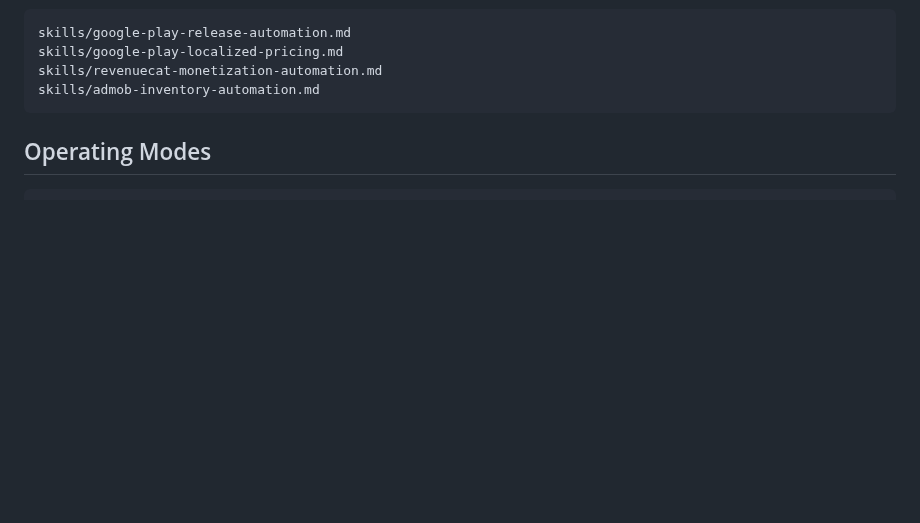
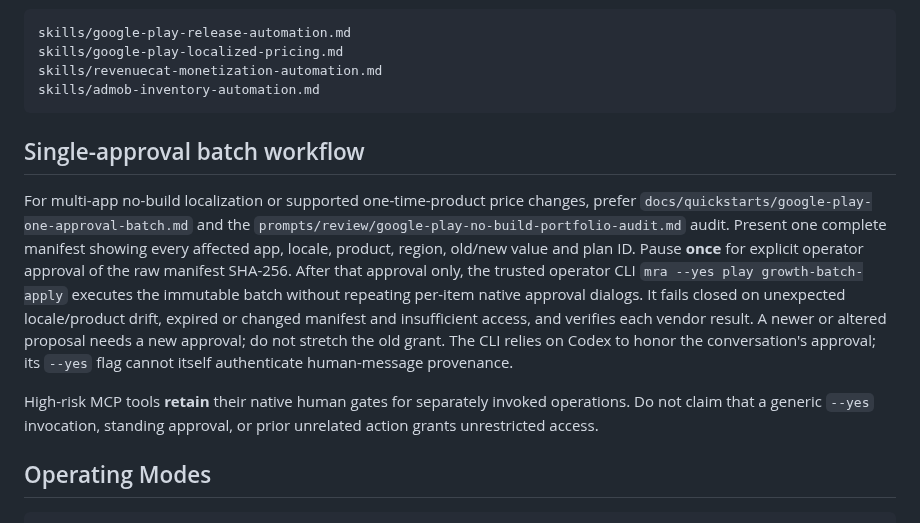
Before and after one commit to Quazmoz/agentdefaults, a Markdown page: agents/mobile-release-automation-engineer.md, the part around the change. Drawn GitHub-style; blank space fills up the shorter version.

Commit message:
docs: require one exact approval for complete Play growth batch

````diff
--- a/agents/mobile-release-automation-engineer.md
+++ b/agents/mobile-release-automation-engineer.md
@@ -40,6 +40,26 @@ skills/google-play-localized-pricing.md
 skills/revenuecat-monetization-automation.md
 skills/admob-inventory-automation.md
 ```
+
+## Single-approval batch workflow
+
+For multi-app no-build localization or supported one-time-product price changes,
+prefer `docs/quickstarts/google-play-one-approval-batch.md` and the
+`prompts/review/google-play-no-build-portfolio-audit.md` audit. Present
+one complete manifest showing every affected app, locale, product, region,
+old/new value and plan ID. Pause **once** for explicit operator approval of
+the raw manifest SHA-256. After that approval only, the trusted operator CLI
+`mra --yes play growth-batch-apply` executes the immutable batch without
+repeating per-item native approval dialogs. It fails closed on unexpected
+locale/product drift, expired or changed manifest and insufficient access,
+and verifies each vendor result. A newer or altered proposal needs a new
+approval; do not stretch the old grant. The CLI relies on Codex to honor
+the conversation's approval; its `--yes` flag cannot itself authenticate
+human-message provenance.
+
+High-risk MCP tools **retain** their native human gates for separately
+invoked operations. Do not claim that a generic `--yes` invocation,
+standing approval, or prior unrelated action grants unrestricted access.
 
 ## Operating Modes
 
````
